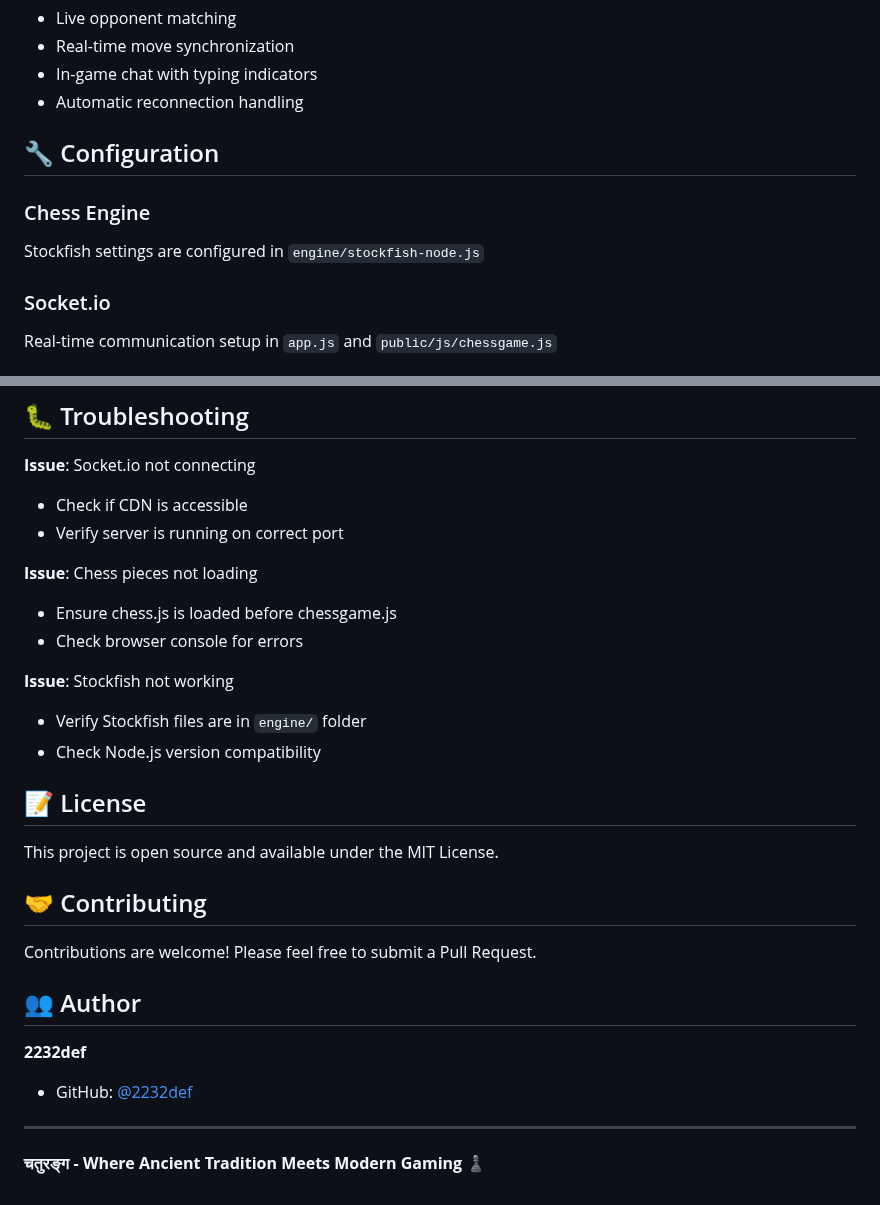
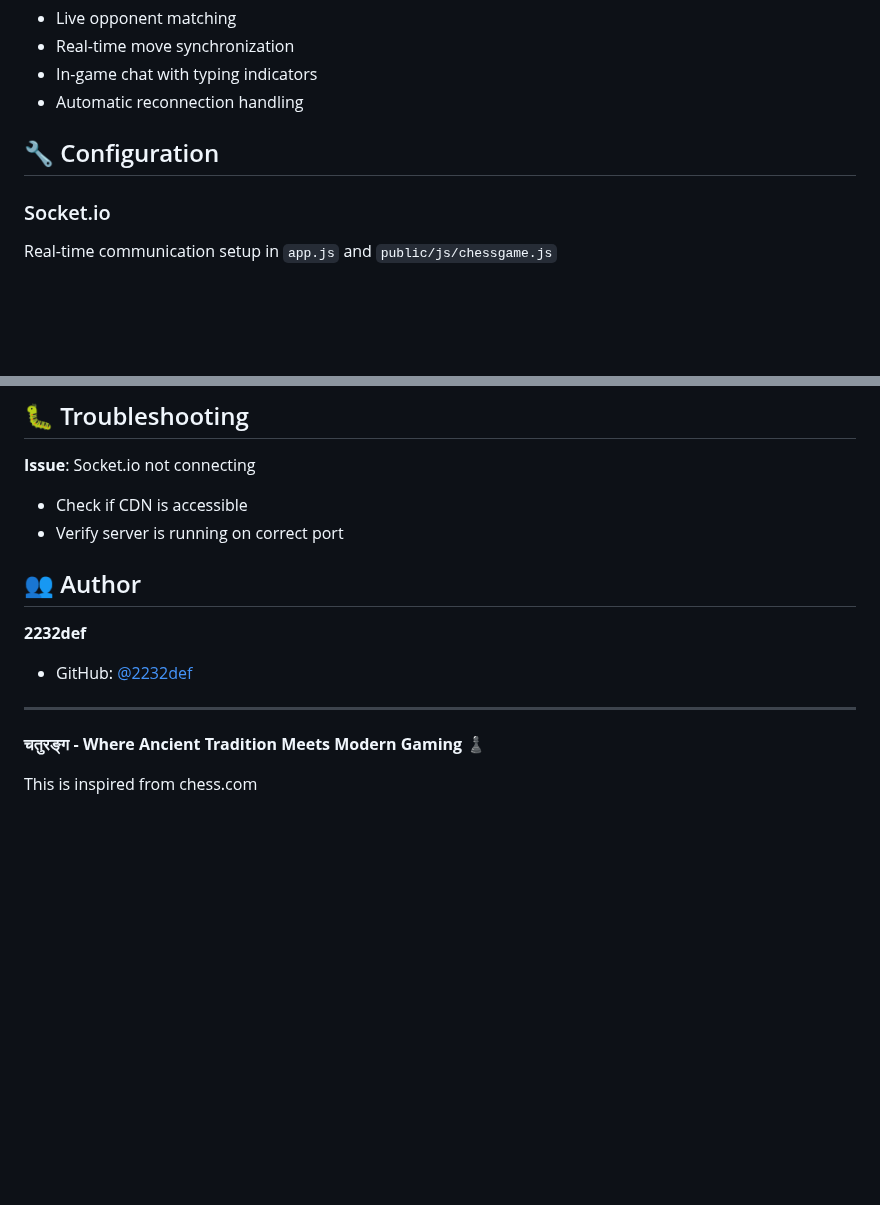
Before and after one commit to 2232def/Chess.com, a Markdown page: Readme.md, 2 parts joined by grey strips. Drawn GitHub-style; blank space fills up the shorter version.

Commit message:
feat:some small changes

```diff
--- a/Readme.md
+++ b/Readme.md
@@ -104,9 +104,6 @@ Chess.com/
 
 ## 🔧 Configuration
 
-### Chess Engine
-Stockfish settings are configured in `engine/stockfish-node.js`
-
 ### Socket.io
 Real-time communication setup in `app.js` and `public/js/chessgame.js`
 
@@ -121,22 +118,6 @@ Real-time communication setup in `app.js` and `public/js/chessgame.js`
 - Check if CDN is accessible
 - Verify server is running on correct port
 
-**Issue**: Chess pieces not loading
-- Ensure chess.js is loaded before chessgame.js
-- Check browser console for errors
-
-**Issue**: Stockfish not working
-- Verify Stockfish files are in `engine/` folder
-- Check Node.js version compatibility
-
-## 📝 License
-
-This project is open source and available under the MIT License.
-
-## 🤝 Contributing
-
-Contributions are welcome! Please feel free to submit a Pull Request.
-
 ## 👥 Author
 
 **2232def**
@@ -145,3 +126,5 @@ Contributions are welcome! Please feel free to submit a Pull Request.
 ---
 
 **चतुरङ्ग - Where Ancient Tradition Meets Modern Gaming** ♟️
+
+This is inspired from chess.com
```
